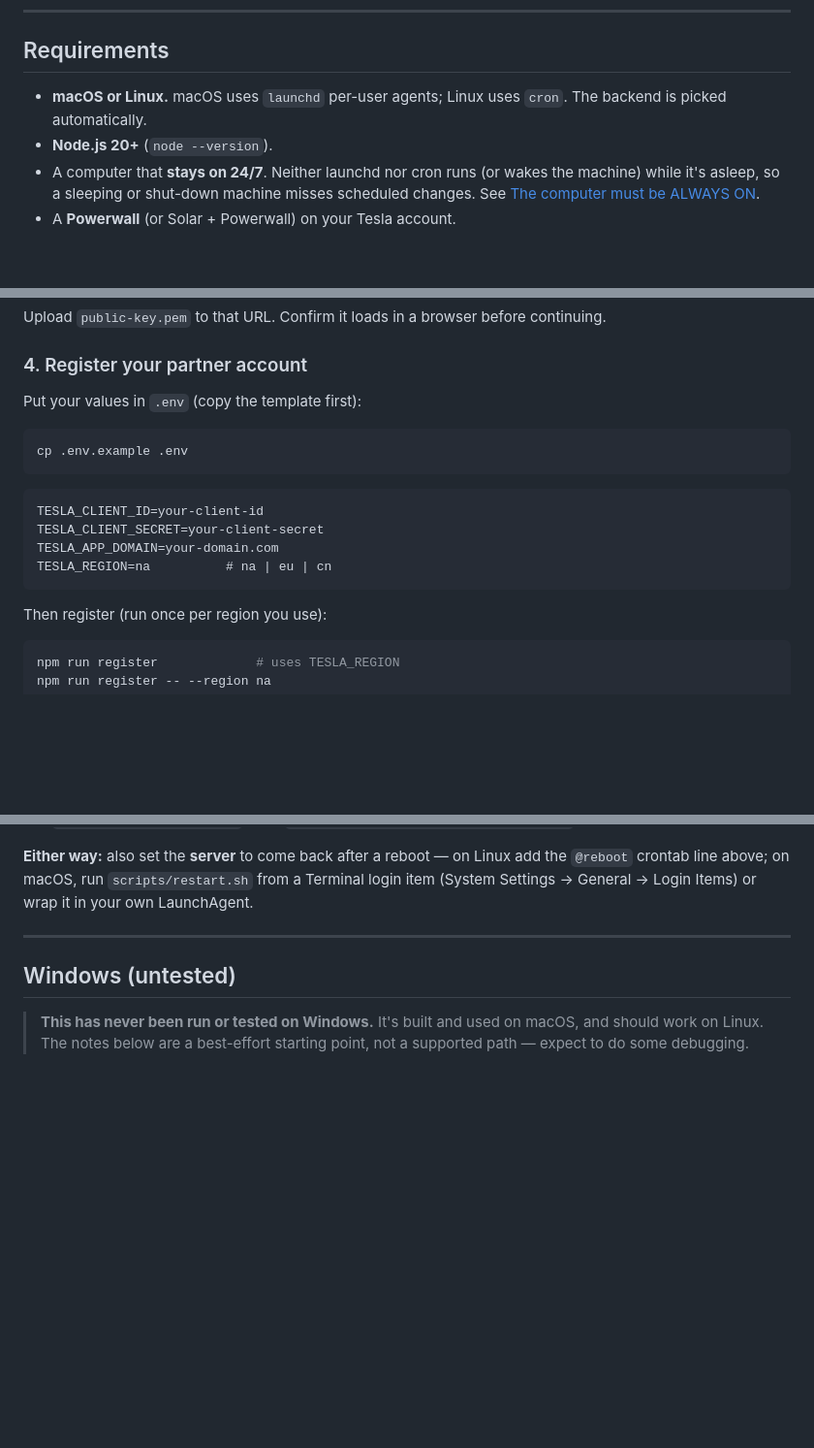
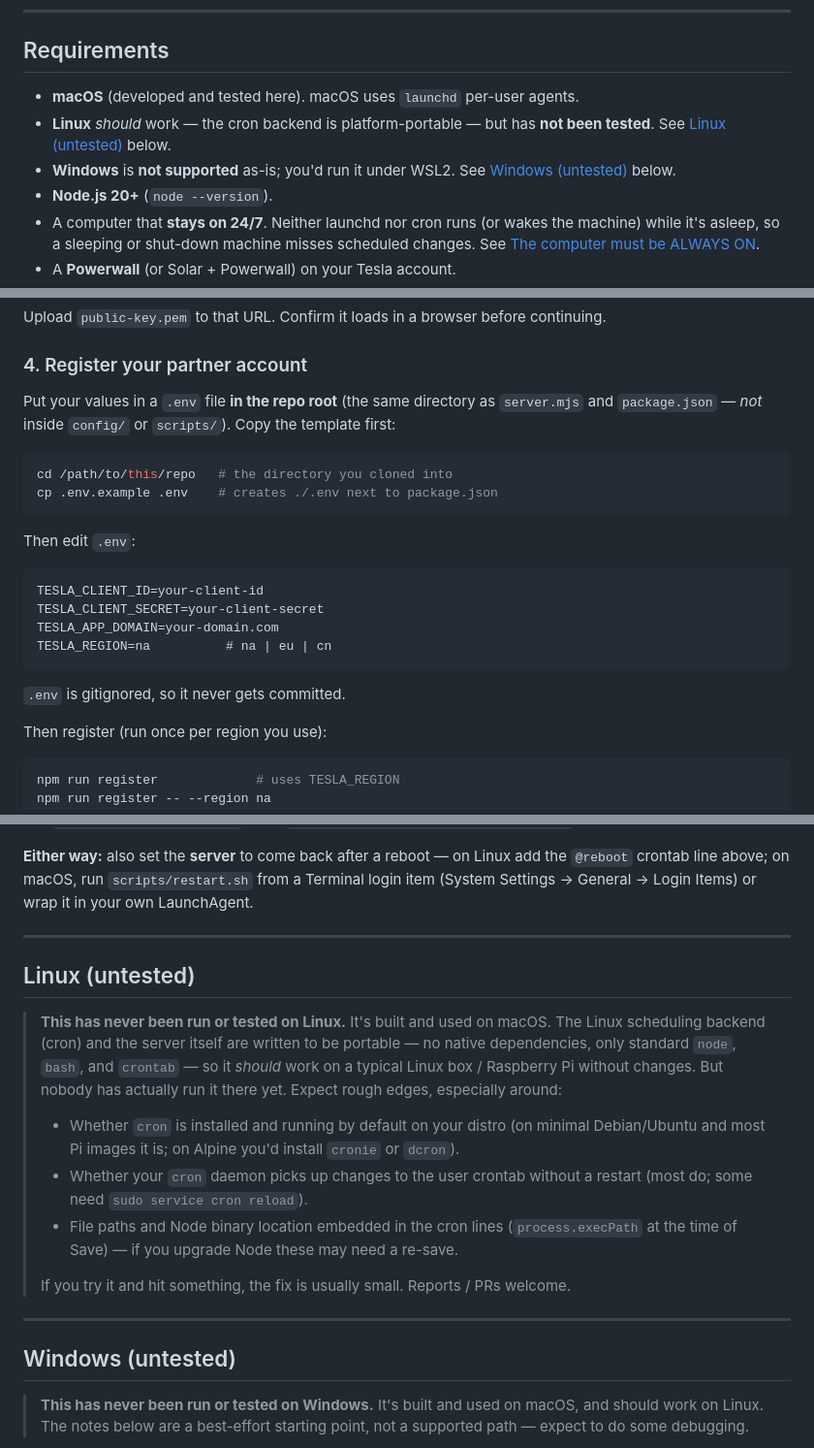
Before and after one commit to ToddHoff/Tesla-Powerwall-Scheduler, a Markdown page: README.md, 3 parts joined by grey strips. Shown at 97% size. GitHub-like rendering; blank space fills up the shorter version.

````diff
--- a/README.md
+++ b/README.md
@@ -39,8 +39,11 @@ actual PG&E bill.
 
 ## Requirements
 
-- **macOS or Linux.** macOS uses `launchd` per-user agents; Linux uses `cron`.
-  The backend is picked automatically.
+- **macOS** (developed and tested here). macOS uses `launchd` per-user agents.
+- **Linux** *should* work — the cron backend is platform-portable — but
+  has **not been tested**. See [Linux (untested)](#linux-untested) below.
+- **Windows** is **not supported** as-is; you'd run it under WSL2. See
+  [Windows (untested)](#windows-untested) below.
 - **Node.js 20+** (`node --version`).
 - A computer that **stays on 24/7**. Neither launchd nor cron runs (or wakes
   the machine) while it's asleep, so a sleeping or shut-down machine misses
@@ -102,11 +105,16 @@ continuing.
 
 ### 4. Register your partner account
 
-Put your values in `.env` (copy the template first):
+Put your values in a `.env` file **in the repo root** (the same directory as
+`server.mjs` and `package.json` — *not* inside `config/` or `scripts/`). Copy
+the template first:
 
 ```bash
-cp .env.example .env
+cd /path/to/this/repo   # the directory you cloned into
+cp .env.example .env    # creates ./.env next to package.json
 ```
+
+Then edit `.env`:
 
 ```
 TESLA_CLIENT_ID=your-client-id
@@ -114,6 +122,8 @@ TESLA_CLIENT_SECRET=your-client-secret
 TESLA_APP_DOMAIN=your-domain.com
 TESLA_REGION=na          # na | eu | cn
 ```
+
+`.env` is gitignored, so it never gets committed.
 
 Then register (run once per region you use):
 
@@ -295,6 +365,29 @@ you carry around and close the lid on.
 add the `@reboot` crontab line above; on macOS, run `scripts/restart.sh` from a
 Terminal login item (System Settings → General → Login Items) or wrap it in
 your own LaunchAgent.
+
+---
+
+## Linux (untested)
+
+> **This has never been run or tested on Linux.** It's built and used on
+> macOS. The Linux scheduling backend (cron) and the server itself are written
+> to be portable — no native dependencies, only standard `node`, `bash`, and
+> `crontab` — so it *should* work on a typical Linux box / Raspberry Pi
+> without changes. But nobody has actually run it there yet. Expect rough
+> edges, especially around:
+>
+> - Whether `cron` is installed and running by default on your distro (on
+>   minimal Debian/Ubuntu and most Pi images it is; on Alpine you'd install
+>   `cronie` or `dcron`).
+> - Whether your `cron` daemon picks up changes to the user crontab without a
+>   restart (most do; some need `sudo service cron reload`).
+> - File paths and Node binary location embedded in the cron lines
+>   (`process.execPath` at the time of Save) — if you upgrade Node these may
+>   need a re-save.
+>
+> If you try it and hit something, the fix is usually small. Reports / PRs
+> welcome.
 
 ---
 
````
Also changed, not shown: other parts of README.md (+66 -6 lines).
